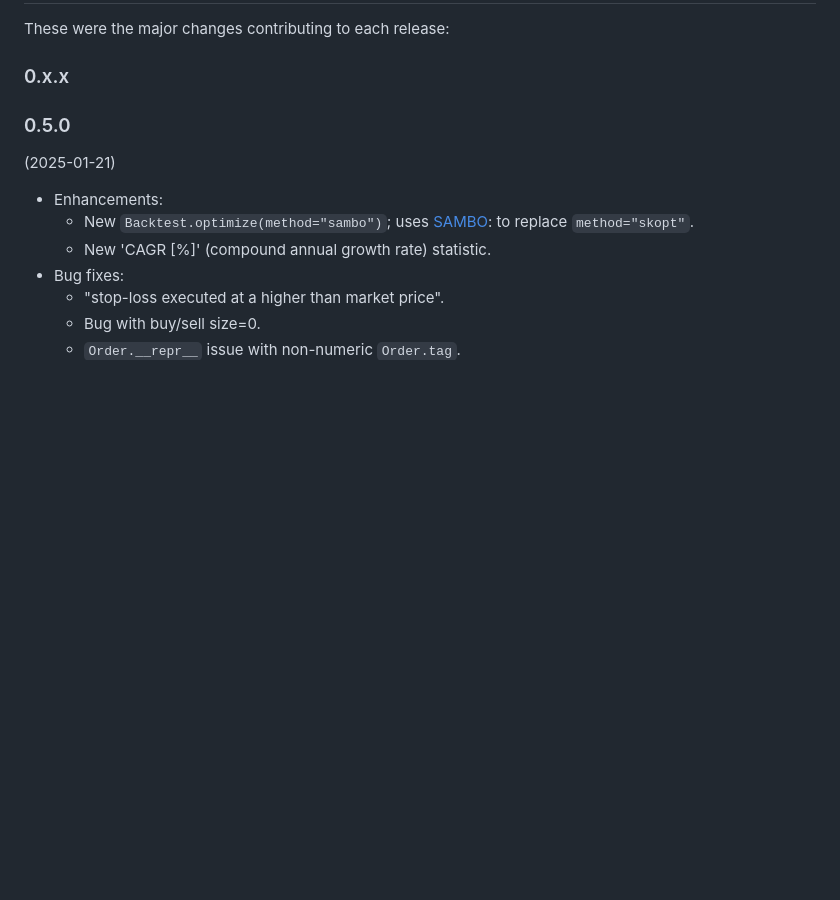
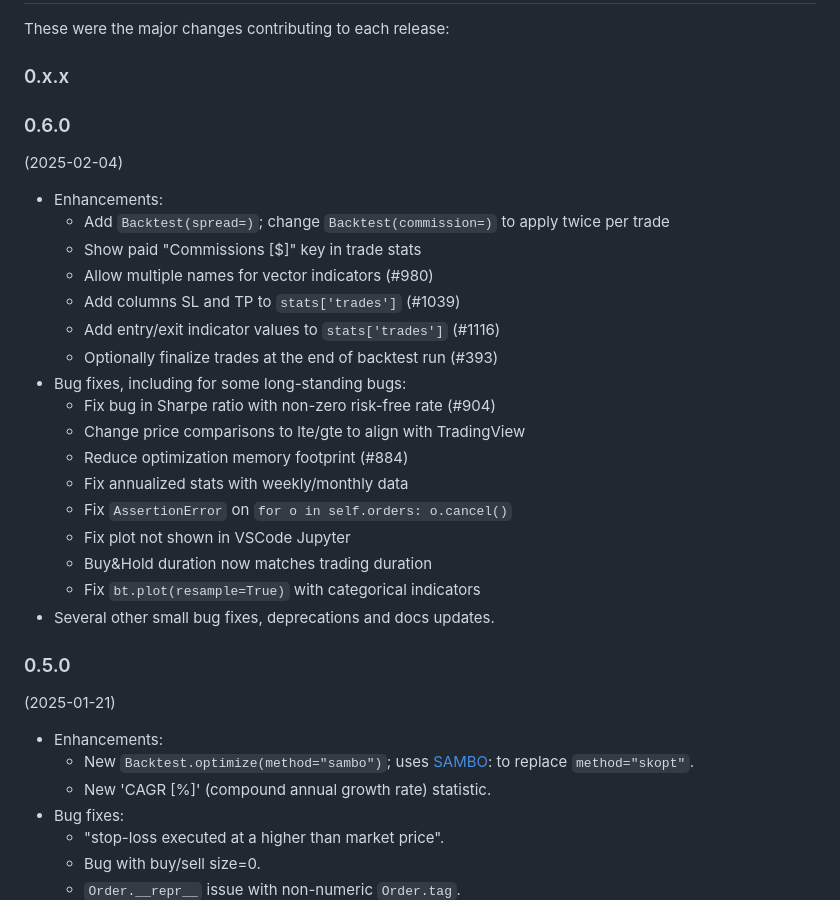
Before and after one commit to kernc/backtesting.py, a Markdown page: CHANGELOG.md, the part around the change. Drawn GitHub-style; blank space fills up the shorter version.

Commit message:
MNT: Update CHANGELOG for v0.6.0

```diff
--- a/CHANGELOG.md
+++ b/CHANGELOG.md
@@ -4,6 +4,28 @@ What's New
 These were the major changes contributing to each release:
 
 ### 0.x.x
+
+### 0.6.0
+(2025-02-04)
+
+* Enhancements:
+  * Add `Backtest(spread=)`; change `Backtest(commission=)` to apply twice per trade
+  * Show paid "Commissions [$]" key in trade stats
+  * Allow multiple names for vector indicators (#980)
+  * Add columns SL and TP to `stats['trades']` (#1039)
+  * Add entry/exit indicator values to `stats['trades']` (#1116)
+  * Optionally finalize trades at the end of backtest run (#393)
+* Bug fixes, including for some long-standing bugs:
+  * Fix bug in Sharpe ratio with non-zero risk-free rate (#904)
+  * Change price comparisons to lte/gte to align with TradingView
+  * Reduce optimization memory footprint (#884)
+  * Fix annualized stats with weekly/monthly data
+  * Fix `AssertionError` on `for o in self.orders: o.cancel()`
+  * Fix plot not shown in VSCode Jupyter
+  * Buy&Hold duration now matches trading duration
+  * Fix `bt.plot(resample=True)` with categorical indicators
+* Several other small bug fixes, deprecations and docs updates.
+
 
 ### 0.5.0
 (2025-01-21)
```
